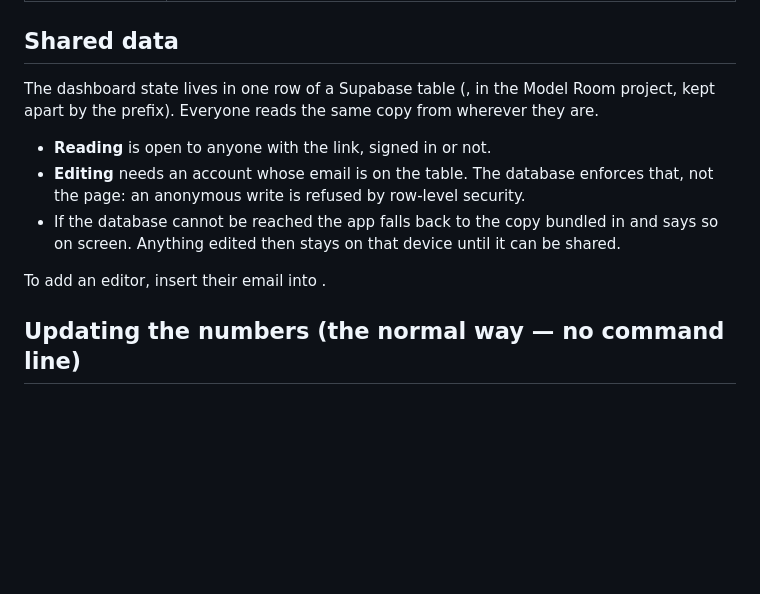
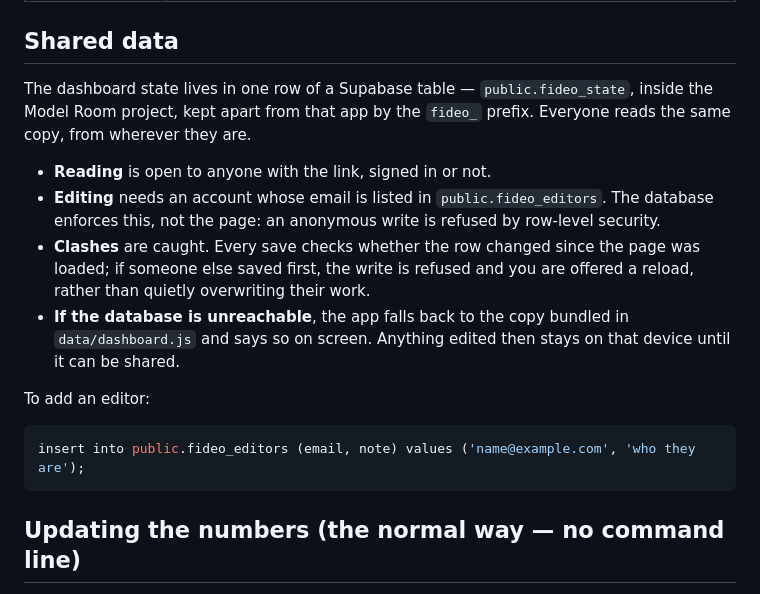
Before and after one commit to olliegottmann/fideo-platform, a Markdown page: README.md, the part around the change. Rendered like a GitHub page; blank space fills up the shorter version.

Commit message:
Fix the README section mangled by shell backticks
Co-Authored-By: Claude Opus 5 <noreply@anthropic.com>

````diff
--- a/README.md
+++ b/README.md
@@ -17,19 +17,26 @@ Everything on screen comes from the tracker spreadsheets — nobody retypes anyt
 
 ## Shared data
 
-The dashboard state lives in one row of a Supabase table (, in the
-Model Room project, kept apart by the  prefix). Everyone reads the same
-copy from wherever they are.
+The dashboard state lives in one row of a Supabase table — `public.fideo_state`,
+inside the Model Room project, kept apart from that app by the `fideo_` prefix.
+Everyone reads the same copy, from wherever they are.
 
 - **Reading** is open to anyone with the link, signed in or not.
-- **Editing** needs an account whose email is on the  table. The
-  database enforces that, not the page: an anonymous write is refused by
+- **Editing** needs an account whose email is listed in `public.fideo_editors`.
+  The database enforces this, not the page: an anonymous write is refused by
   row-level security.
-- If the database cannot be reached the app falls back to the copy bundled in
-   and says so on screen. Anything edited then stays on that
+- **Clashes** are caught. Every save checks whether the row changed since the
+  page was loaded; if someone else saved first, the write is refused and you are
+  offered a reload, rather than quietly overwriting their work.
+- **If the database is unreachable**, the app falls back to the copy bundled in
+  `data/dashboard.js` and says so on screen. Anything edited then stays on that
   device until it can be shared.
 
-To add an editor, insert their email into .
+To add an editor:
+
+```sql
+insert into public.fideo_editors (email, note) values ('name@example.com', 'who they are');
+```
 
 ## Updating the numbers (the normal way — no command line)
 
````
